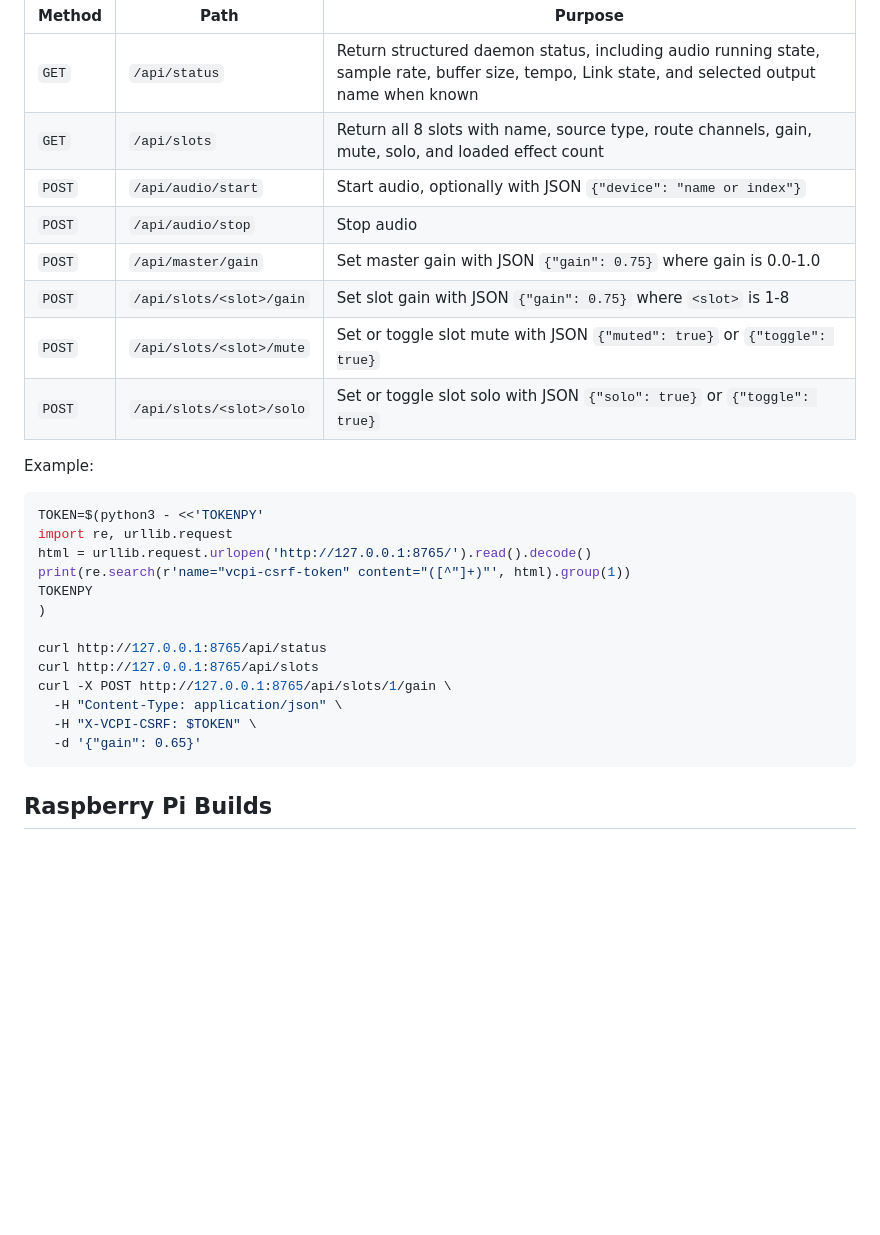
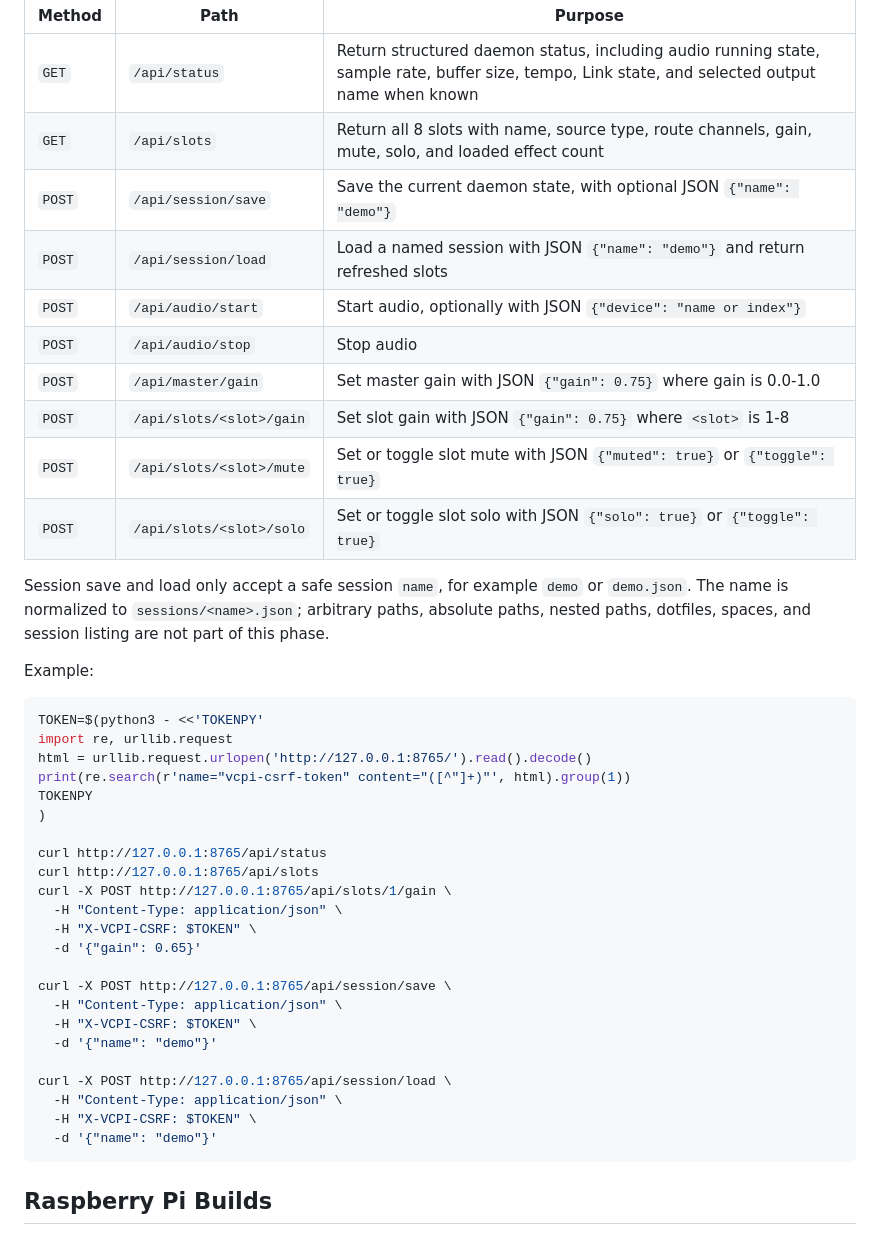
Before and after one commit to deflax/vcpi, a Markdown page: README.md, the part around the change. Drawn GitHub-style; blank space fills up the shorter version.

Commit message:
Document typed session endpoints

````diff
--- a/README.md
+++ b/README.md
@@ -367,12 +367,19 @@ Expected typed endpoints:
 |---|---|---|
 | `GET` | `/api/status` | Return structured daemon status, including audio running state, sample rate, buffer size, tempo, Link state, and selected output name when known |
 | `GET` | `/api/slots` | Return all 8 slots with name, source type, route channels, gain, mute, solo, and loaded effect count |
+| `POST` | `/api/session/save` | Save the current daemon state, with optional JSON `{"name": "demo"}` |
+| `POST` | `/api/session/load` | Load a named session with JSON `{"name": "demo"}` and return refreshed slots |
 | `POST` | `/api/audio/start` | Start audio, optionally with JSON `{"device": "name or index"}` |
 | `POST` | `/api/audio/stop` | Stop audio |
 | `POST` | `/api/master/gain` | Set master gain with JSON `{"gain": 0.75}` where gain is 0.0-1.0 |
 | `POST` | `/api/slots/<slot>/gain` | Set slot gain with JSON `{"gain": 0.75}` where `<slot>` is 1-8 |
 | `POST` | `/api/slots/<slot>/mute` | Set or toggle slot mute with JSON `{"muted": true}` or `{"toggle": true}` |
 | `POST` | `/api/slots/<slot>/solo` | Set or toggle slot solo with JSON `{"solo": true}` or `{"toggle": true}` |
+
+Session save and load only accept a safe session `name`, for example `demo` or
+`demo.json`. The name is normalized to `sessions/<name>.json`; arbitrary paths,
+absolute paths, nested paths, dotfiles, spaces, and session listing are not part
+of this phase.
 
 Example:
 
@@ -390,6 +397,16 @@ curl -X POST http://127.0.0.1:8765/api/slots/1/gain \
   -H "Content-Type: application/json" \
   -H "X-VCPI-CSRF: $TOKEN" \
   -d '{"gain": 0.65}'
+
+curl -X POST http://127.0.0.1:8765/api/session/save \
+  -H "Content-Type: application/json" \
+  -H "X-VCPI-CSRF: $TOKEN" \
+  -d '{"name": "demo"}'
+
+curl -X POST http://127.0.0.1:8765/api/session/load \
+  -H "Content-Type: application/json" \
+  -H "X-VCPI-CSRF: $TOKEN" \
+  -d '{"name": "demo"}'
 ```
 
 ## Raspberry Pi Builds
````
Also changed, not shown: USAGE.md (+19 -0 lines).
